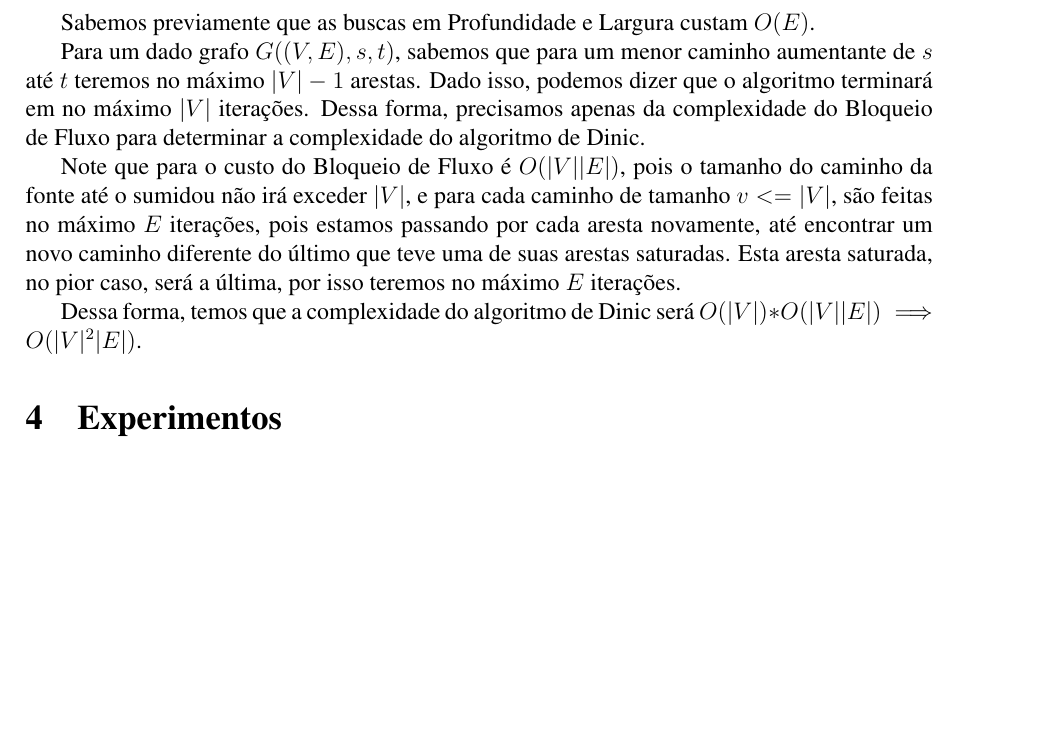
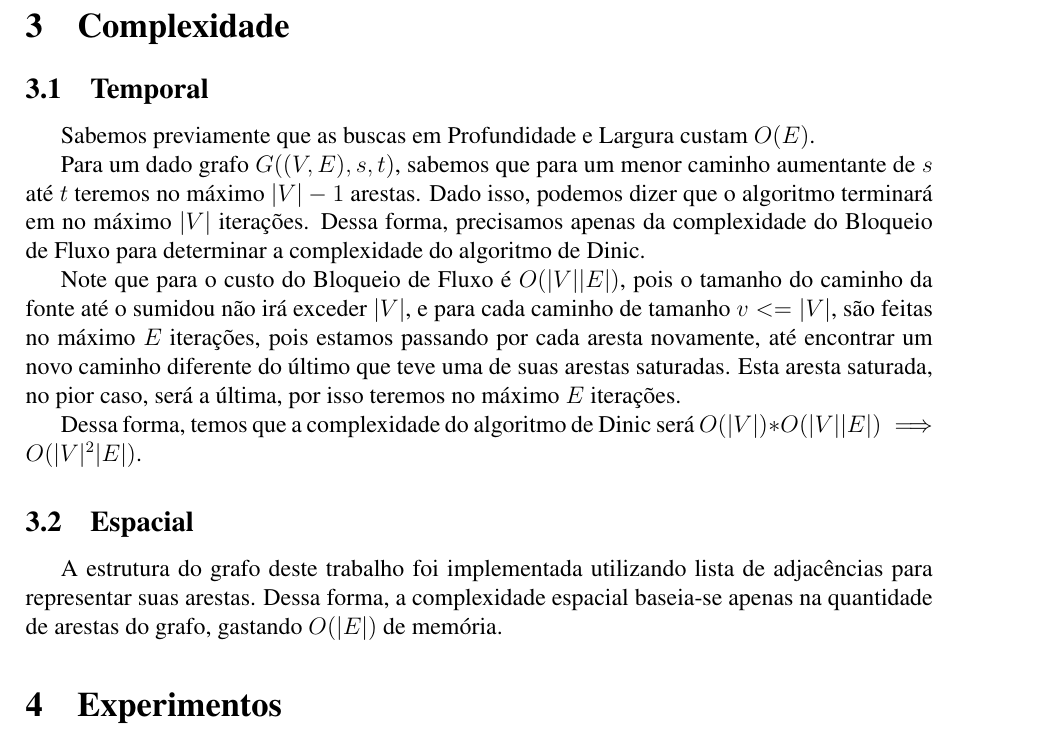
Before and after one commit to pedromaxado/tp1, a LaTeX document (doc/tp1.tex): part of page 4 of 6, cut at the place of the change, the shorter picture padded with empty space. Compiled offline with pdfLaTeX.

Commit message:
forgot spacial complexity in the doc

```diff
--- a/doc/tp1.tex
+++ b/doc/tp1.tex
@@ -166,6 +166,8 @@
 
 	\section{Complexidade}
 
+	\subsection{Temporal}
+
 	Sabemos previamente que as buscas em Profundidade e Largura custam $O(E)$.
 
 	Para um dado grafo $G((V,E), s, t)$, sabemos que para um menor caminho aumentante de $s$ até $t$ teremos no máximo $|V|-1$ arestas. Dado isso, podemos dizer que o algoritmo terminará em no máximo $|V|$ iterações. Dessa forma, precisamos apenas da complexidade do Bloqueio de Fluxo para determinar a complexidade do algoritmo de Dinic.
@@ -173,6 +175,10 @@
 	Note que para o custo do Bloqueio de Fluxo é $O(|V||E|)$, pois o tamanho do caminho da fonte até o sumidou não irá exceder $|V|$, e para cada caminho de tamanho $v <= |V|$, são feitas no máximo $E$ iterações, pois estamos passando por cada aresta novamente, até encontrar um novo caminho diferente do último que teve uma de suas arestas saturadas. Esta aresta saturada, no pior caso, será a última, por isso teremos no máximo $E$ iterações.
 
 	Dessa forma, temos que a complexidade do algoritmo de Dinic será $O(|V|)*O(|V||E|) \implies O(|V|^2|E|)$.
+
+	\subsection{Espacial}
+
+	A estrutura do grafo deste trabalho foi implementada utilizando lista de adjacências para representar suas arestas. Dessa forma, a complexidade espacial baseia-se apenas na quantidade de arestas do grafo, gastando $O(|E|)$ de memória.
 
 	\section{Experimentos}
 
```
Also changed, not shown: doc/tp1.pdf, 4 other files.
